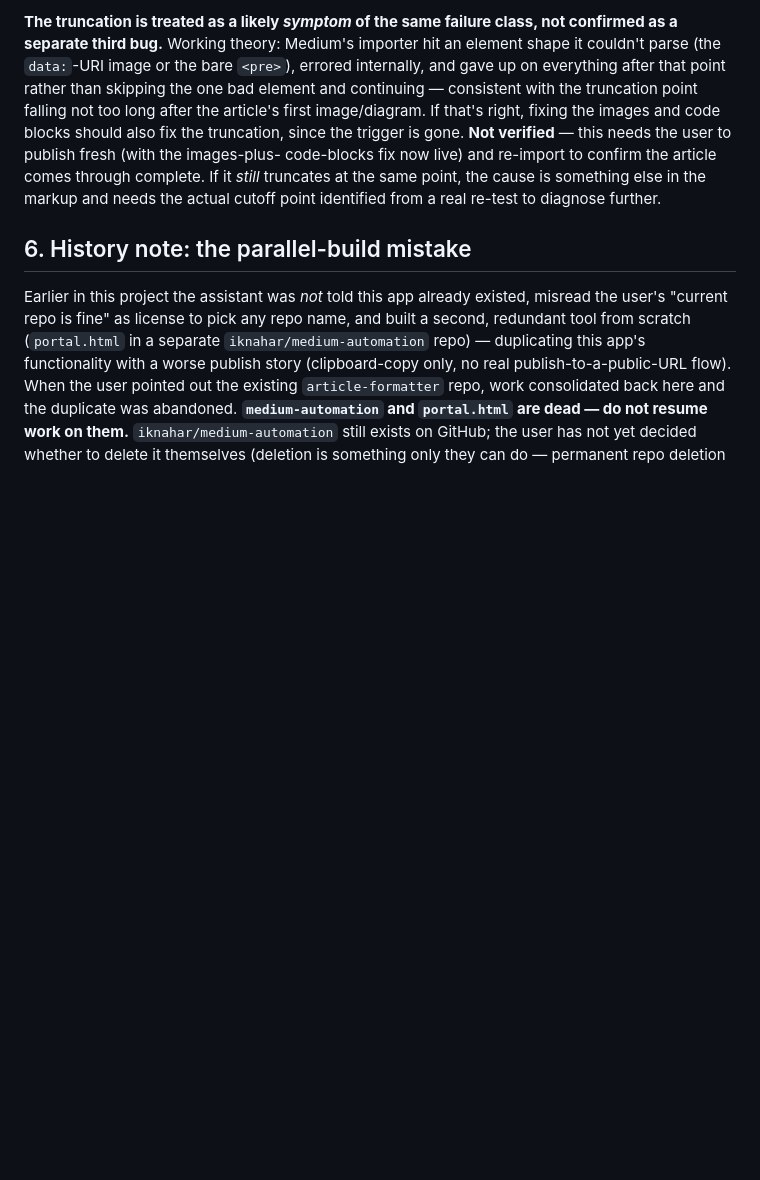
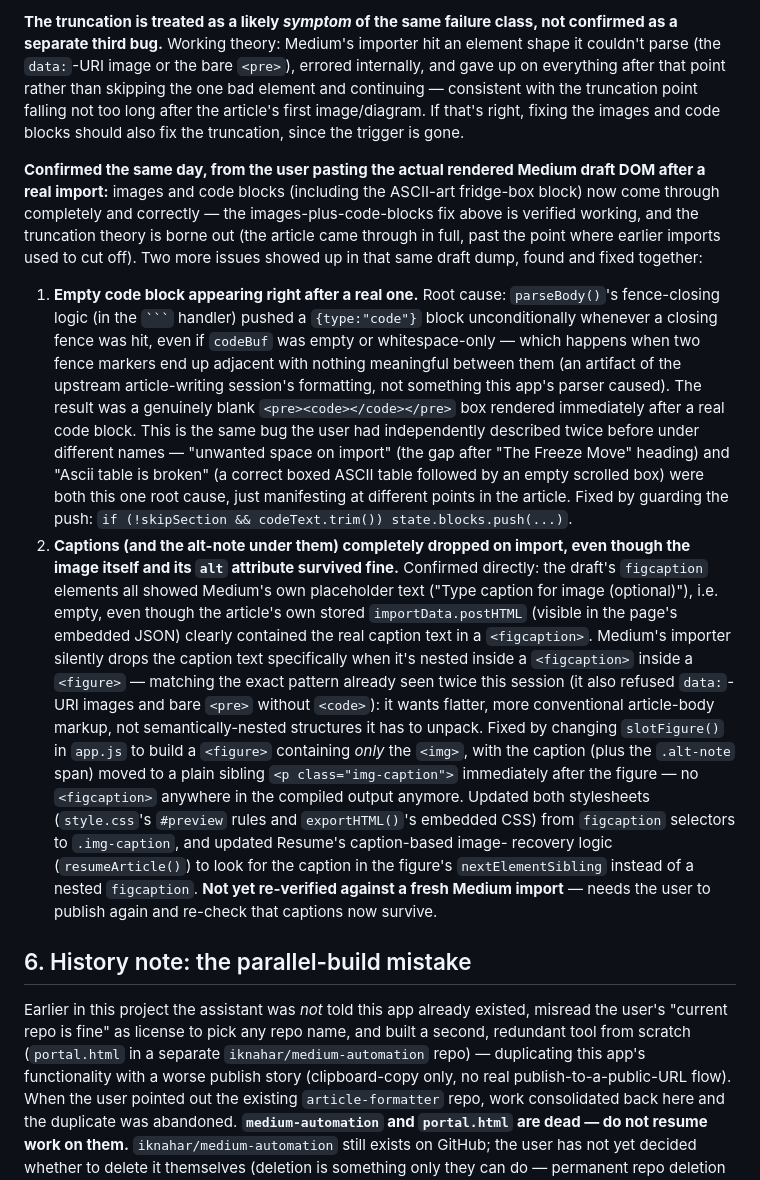
Before and after one commit to iknahar/article-formatter, a Markdown page: PLAN.md, the part around one of its changes. GitHub-like rendering; blank space fills up the shorter version.

````diff
--- a/PLAN.md
+++ b/PLAN.md
@@ -510,12 +510,54 @@ the bare `<pre>`), errored internally, and gave up on everything after
 that point rather than skipping the one bad element and continuing —
 consistent with the truncation point falling not too long after the
 article's first image/diagram. If that's right, fixing the images and
-code blocks should also fix the truncation, since the trigger is gone. **Not
-verified** — this needs the user to publish fresh (with the images-plus-
-code-blocks fix now live) and re-import to confirm the article comes
-through complete. If it *still* truncates at the same point, the cause is
-something else in the markup and needs the actual cutoff point identified
-from a real re-test to diagnose further.
+code blocks should also fix the truncation, since the trigger is gone.
+
+**Confirmed the same day, from the user pasting the actual rendered
+Medium draft DOM after a real import:** images and code blocks (including
+the ASCII-art fridge-box block) now come through completely and correctly
+— the images-plus-code-blocks fix above is verified working, and the
+truncation theory is borne out (the article came through in full, past
+the point where earlier imports used to cut off). Two more issues showed
+up in that same draft dump, found and fixed together:
+
+1. **Empty code block appearing right after a real one.** Root cause:
+   `parseBody()`'s fence-closing logic (in the ` ``` ` handler) pushed a
+   `{type:"code"}` block unconditionally whenever a closing fence was hit,
+   even if `codeBuf` was empty or whitespace-only — which happens when two
+   fence markers end up adjacent with nothing meaningful between them
+   (an artifact of the upstream article-writing session's formatting,
+   not something this app's parser caused). The result was a genuinely
+   blank `<pre><code></code></pre>` box rendered immediately after a real
+   code block. This is the same bug the user had independently described
+   twice before under different names — "unwanted space on import" (the
+   gap after "The Freeze Move" heading) and "Ascii table is broken" (a
+   correct boxed ASCII table followed by an empty scrolled box) were both
+   this one root cause, just manifesting at different points in the
+   article. Fixed by guarding the push: `if (!skipSection &&
+   codeText.trim()) state.blocks.push(...)`.
+2. **Captions (and the alt-note under them) completely dropped on
+   import, even though the image itself and its `alt` attribute survived
+   fine.** Confirmed directly: the draft's `figcaption` elements all
+   showed Medium's own placeholder text ("Type caption for image
+   (optional)"), i.e. empty, even though the article's own stored
+   `importData.postHTML` (visible in the page's embedded JSON) clearly
+   contained the real caption text in a `<figcaption>`. Medium's importer
+   silently drops the caption text specifically when it's nested inside a
+   `<figcaption>` inside a `<figure>` — matching the exact pattern already
+   seen twice this session (it also refused `data:`-URI images and bare
+   `<pre>` without `<code>`): it wants flatter, more conventional
+   article-body markup, not semantically-nested structures it has to
+   unpack. Fixed by changing `slotFigure()` in `app.js` to build a
+   `<figure>` containing *only* the `<img>`, with the caption (plus the
+   `.alt-note` span) moved to a plain sibling `<p class="img-caption">`
+   immediately after the figure — no `<figcaption>` anywhere in the
+   compiled output anymore. Updated both stylesheets (`style.css`'s
+   `#preview` rules and `exportHTML()`'s embedded CSS) from `figcaption`
+   selectors to `.img-caption`, and updated Resume's caption-based image-
+   recovery logic (`resumeArticle()`) to look for the caption in the
+   figure's `nextElementSibling` instead of a nested `figcaption`.
+   **Not yet re-verified against a fresh Medium import** — needs the user
+   to publish again and re-check that captions now survive.
 
 ## 6. History note: the parallel-build mistake
 
````
Also changed, not shown: other parts of PLAN.md (+38 -7 lines).
